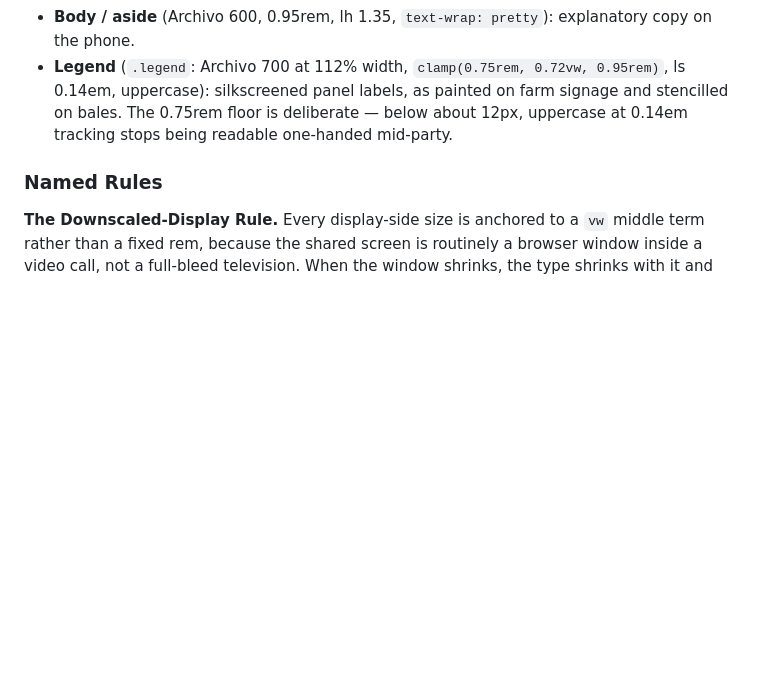
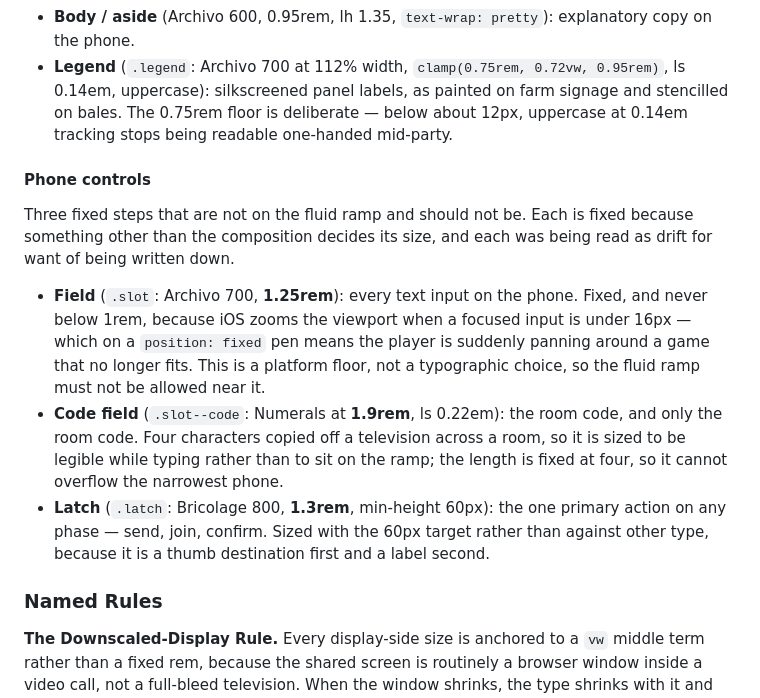
Before and after one commit to kayleigh-jones-ux/FlockTogether, a Markdown page: DESIGN.md, the part around the change. Drawn GitHub-style; blank space fills up the shorter version.

Commit message:
DESIGN.md: record the three fixed phone control steps
The detector kept reporting .slot, .slot--code and .latch as off the type ramp.
They are off it deliberately — each is fixed because something other than the
composition decides its size — but that was true only in the CSS, so every pass
re-reported it and every pass had to re-derive why.

- .slot is 1.25rem and never below 1rem because iOS zooms the viewport on a
  focused input under 16px, which inside a position:fixed pen leaves the player
  panning around a game that no longer fits. A platform floor, not a choice.
- .slot--code is 1.9rem because four characters are being copied off a
  television across a room. Fixed length, so it cannot overflow.
- .latch is sized with its 60px thumb target rather than against other type.

Also corrects something I asserted twice while triaging these: .hero's 2.4rem is
the ceiling of clamp(1.6rem, 8.5vw, 2.4rem), which is verbatim the Hero step
DESIGN.md already documents — not a fixed size, and never a defect. It reads as
drift only because .impeccable/design.json predates that entry.

No values changed. This is the "update the design system if the new step is
intentional" path rather than an ignore rule.

Co-Authored-By: Claude Opus 5 (1M context) <noreply@anthropic.com>

```diff
--- a/DESIGN.md
+++ b/DESIGN.md
@@ -427,6 +427,26 @@ changing family.
   signage and stencilled on bales. The 0.75rem floor is deliberate — below about
   12px, uppercase at 0.14em tracking stops being readable one-handed mid-party.
 
+#### Phone controls
+
+Three fixed steps that are not on the fluid ramp and should not be. Each is
+fixed because something other than the composition decides its size, and each
+was being read as drift for want of being written down.
+
+- **Field** (`.slot`: Archivo 700, **1.25rem**): every text input on the phone.
+  Fixed, and never below 1rem, because iOS zooms the viewport when a focused
+  input is under 16px — which on a `position: fixed` pen means the player is
+  suddenly panning around a game that no longer fits. This is a platform floor,
+  not a typographic choice, so the fluid ramp must not be allowed near it.
+- **Code field** (`.slot--code`: Numerals at **1.9rem**, ls 0.22em): the room
+  code, and only the room code. Four characters copied off a television across a
+  room, so it is sized to be legible while typing rather than to sit on the
+  ramp; the length is fixed at four, so it cannot overflow the narrowest phone.
+- **Latch** (`.latch`: Bricolage 800, **1.3rem**, min-height 60px): the one
+  primary action on any phase — send, join, confirm. Sized with the 60px target
+  rather than against other type, because it is a thumb destination first and a
+  label second.
+
 ### Named Rules
 
 **The Downscaled-Display Rule.** Every display-side size is anchored to a `vw`
```
